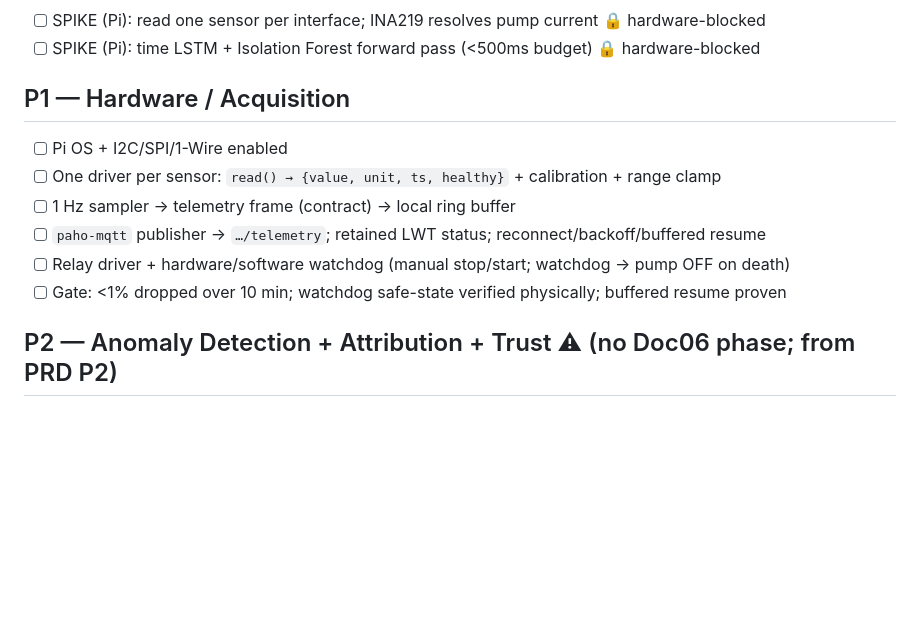
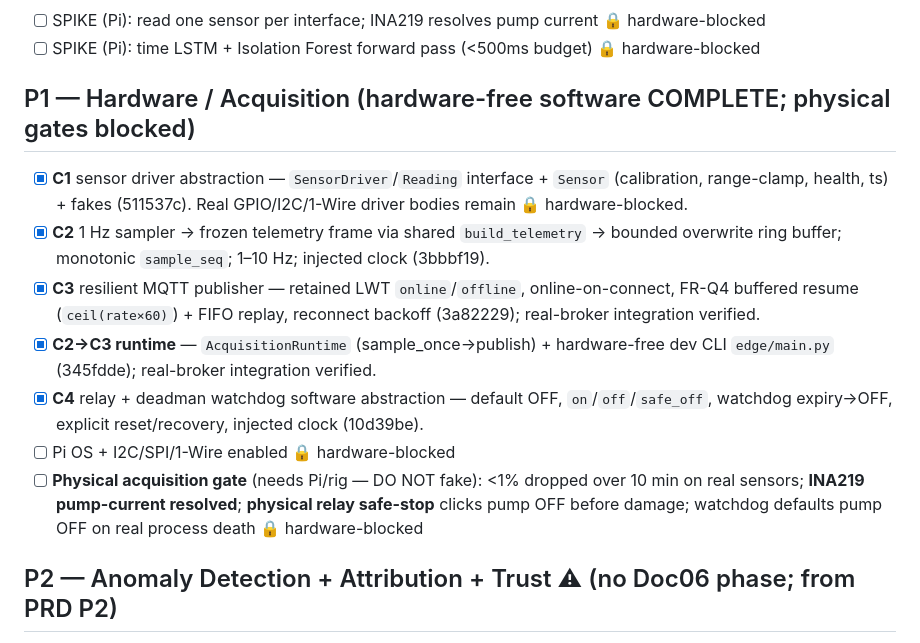
Before and after one commit to Yeshwanth-lb/SHTAPM, a Markdown page: project-state/TODO.md, the part around the change. Rendered like a GitHub page; blank space fills up the shorter version.

```diff
--- a/project-state/TODO.md
+++ b/project-state/TODO.md
@@ -46,13 +46,14 @@
 - [ ] SPIKE (Pi): read one sensor per interface; INA219 resolves pump current  🔒 hardware-blocked
 - [ ] SPIKE (Pi): time LSTM + Isolation Forest forward pass (<500ms budget)  🔒 hardware-blocked
 
-## P1 — Hardware / Acquisition
-- [ ] Pi OS + I2C/SPI/1-Wire enabled
-- [ ] One driver per sensor: `read() → {value, unit, ts, healthy}` + calibration + range clamp
-- [ ] 1 Hz sampler → telemetry frame (contract) → local ring buffer
-- [ ] `paho-mqtt` publisher → `…/telemetry`; retained LWT status; reconnect/backoff/buffered resume
-- [ ] Relay driver + hardware/software watchdog (manual stop/start; watchdog → pump OFF on death)
-- [ ] Gate: <1% dropped over 10 min; watchdog safe-state verified physically; buffered resume proven
+## P1 — Hardware / Acquisition  (hardware-free software COMPLETE; physical gates blocked)
+- [x] **C1** sensor driver abstraction — `SensorDriver`/`Reading` interface + `Sensor` (calibration, range-clamp, health, ts) + fakes (511537c). Real GPIO/I2C/1-Wire driver bodies remain 🔒 hardware-blocked.
+- [x] **C2** 1 Hz sampler → frozen telemetry frame via shared `build_telemetry` → bounded overwrite ring buffer; monotonic `sample_seq`; 1–10 Hz; injected clock (3bbbf19).
+- [x] **C3** resilient MQTT publisher — retained LWT `online`/`offline`, online-on-connect, FR-Q4 buffered resume (`ceil(rate×60)`) + FIFO replay, reconnect backoff (3a82229); real-broker integration verified.
+- [x] **C2→C3 runtime** — `AcquisitionRuntime` (sample_once→publish) + hardware-free dev CLI `edge/main.py` (345fdde); real-broker integration verified.
+- [x] **C4** relay + deadman watchdog software abstraction — default OFF, `on`/`off`/`safe_off`, watchdog expiry→OFF, explicit reset/recovery, injected clock (10d39be).
+- [ ] Pi OS + I2C/SPI/1-Wire enabled  🔒 hardware-blocked
+- [ ] **Physical acquisition gate** (needs Pi/rig — DO NOT fake): <1% dropped over 10 min on real sensors; **INA219 pump-current resolved**; **physical relay safe-stop** clicks pump OFF before damage; watchdog defaults pump OFF on real process death  🔒 hardware-blocked
 
 ## P2 — Anomaly Detection + Attribution + Trust  ⚠ (no Doc06 phase; from PRD P2)
 - [ ] Preprocess: median/low-pass filter, min-max normalize, 30-sample sliding window
```
Also changed, not shown: project-state/CURRENT_STATE.md (+6 -3 lines), project-state/IMPLEMENTATION_LOG.md (+13 -3 lines).
